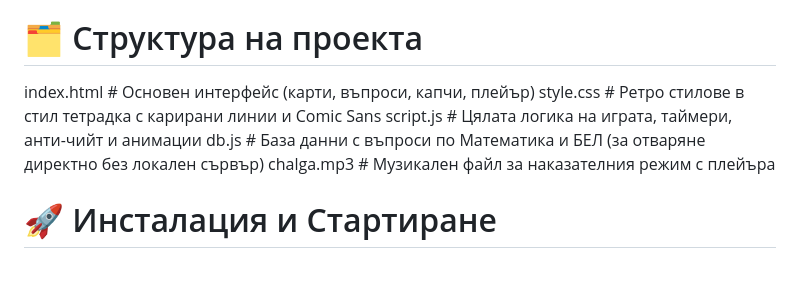
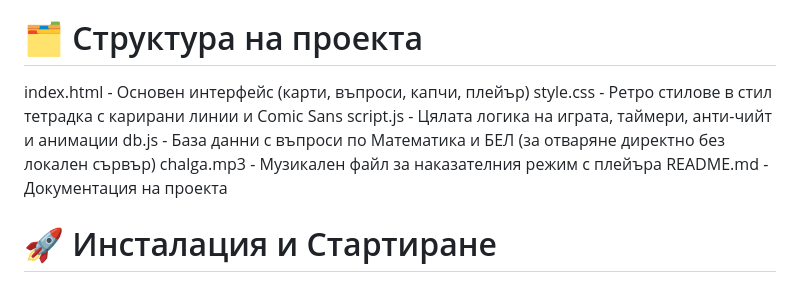
Before and after one commit to IvailoKanev09/-troll-, a Markdown page: README.md, the part around the change. GitHub-like rendering.

Commit message:
Обнови README.md с информация за файловете
Добавена информация за README.md, включваща описание на файловете в проекта.

```diff
--- a/README.md
+++ b/README.md
@@ -37,11 +37,12 @@
 
 # 🗂️ Структура на проекта
 
-index.html       # Основен интерфейс (карти, въпроси, капчи, плейър)
-style.css        # Ретро стилове в стил тетрадка с карирани линии и Comic Sans
-script.js        # Цялата логика на играта, таймери, анти-чийт и анимации
-db.js            # База данни с въпроси по Математика и БЕЛ (за отваряне директно без локален сървър)
-chalga.mp3       # Музикален файл за наказателния режим с плейъра
+index.html - Основен интерфейс (карти, въпроси, капчи, плейър)
+style.css - Ретро стилове в стил тетрадка с карирани линии и Comic Sans
+script.js - Цялата логика на играта, таймери, анти-чийт и анимации
+db.js - База данни с въпроси по Математика и БЕЛ (за отваряне директно без локален сървър)
+chalga.mp3 - Музикален файл за наказателния режим с плейъра
+README.md - Документация на проекта
 
 
 # 🚀 Инсталация и Стартиране
```
